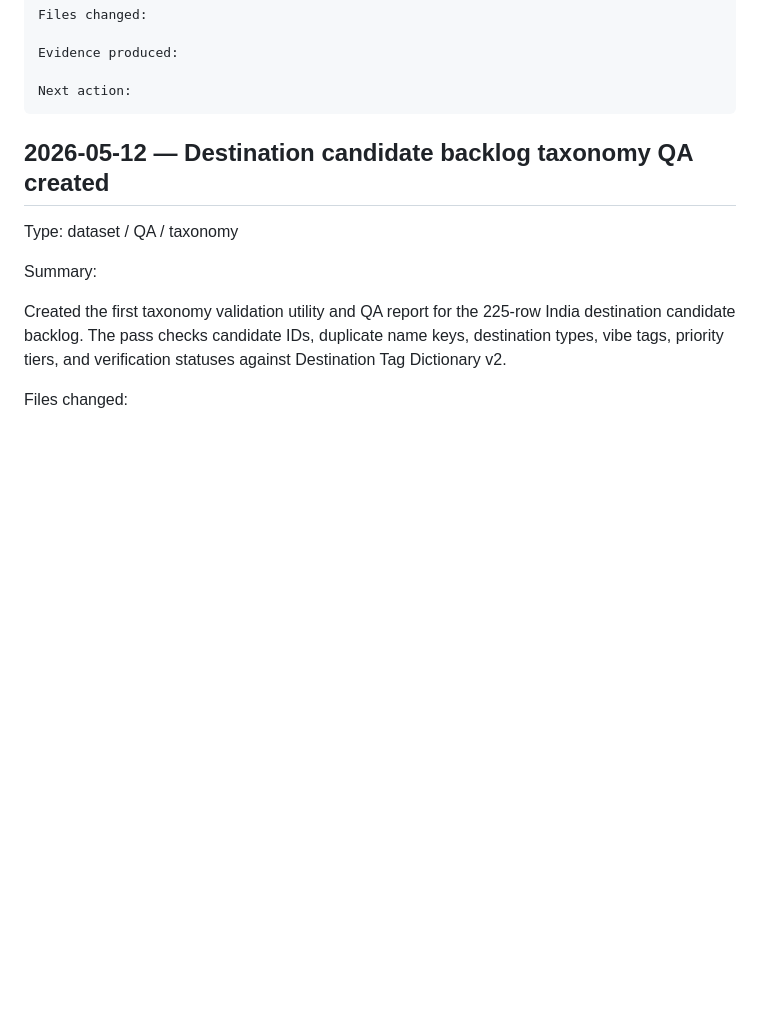
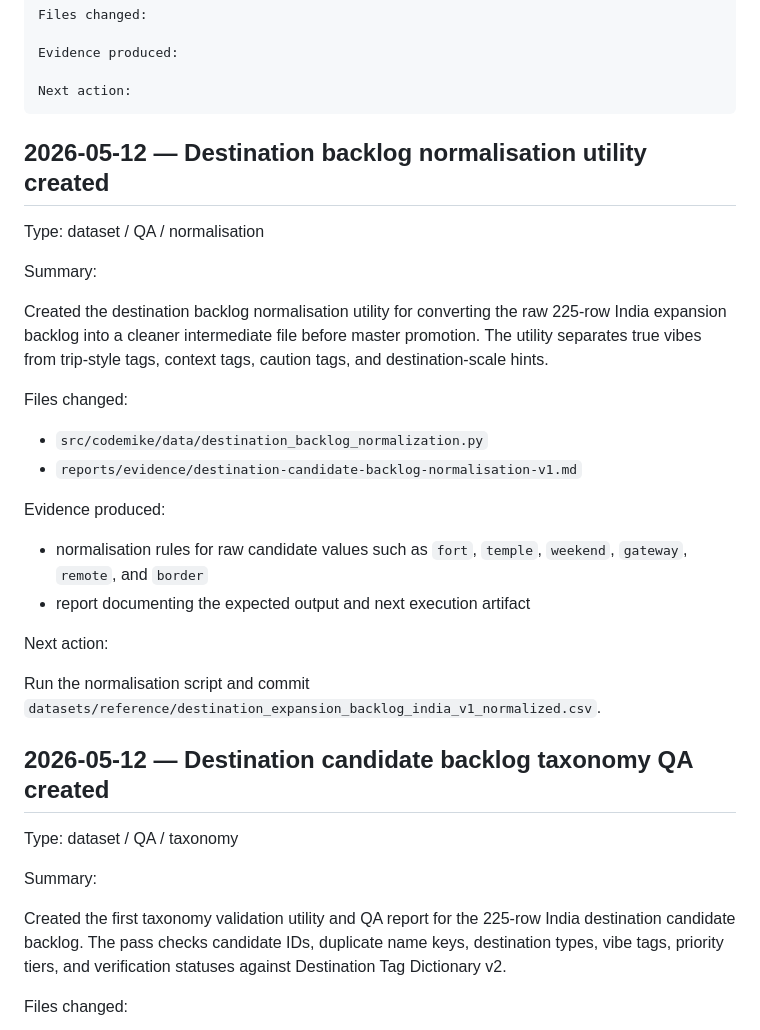
Before and after one commit to Rishabh1804/MSc, a Markdown page: PROJECT_LOG.md, the part around the change. Drawn GitHub-style; blank space fills up the shorter version.

Commit message:
Log destination backlog normalisation utility

````diff
--- a/PROJECT_LOG.md
+++ b/PROJECT_LOG.md
@@ -30,6 +30,28 @@ Evidence produced:
 
 Next action:
 ```
+
+## 2026-05-12 — Destination backlog normalisation utility created
+
+Type: dataset / QA / normalisation
+
+Summary:
+
+Created the destination backlog normalisation utility for converting the raw 225-row India expansion backlog into a cleaner intermediate file before master promotion. The utility separates true vibes from trip-style tags, context tags, caution tags, and destination-scale hints.
+
+Files changed:
+
+- `src/codemike/data/destination_backlog_normalization.py`
+- `reports/evidence/destination-candidate-backlog-normalisation-v1.md`
+
+Evidence produced:
+
+- normalisation rules for raw candidate values such as `fort`, `temple`, `weekend`, `gateway`, `remote`, and `border`
+- report documenting the expected output and next execution artifact
+
+Next action:
+
+Run the normalisation script and commit `datasets/reference/destination_expansion_backlog_india_v1_normalized.csv`.
 
 ## 2026-05-12 — Destination candidate backlog taxonomy QA created
 
````
